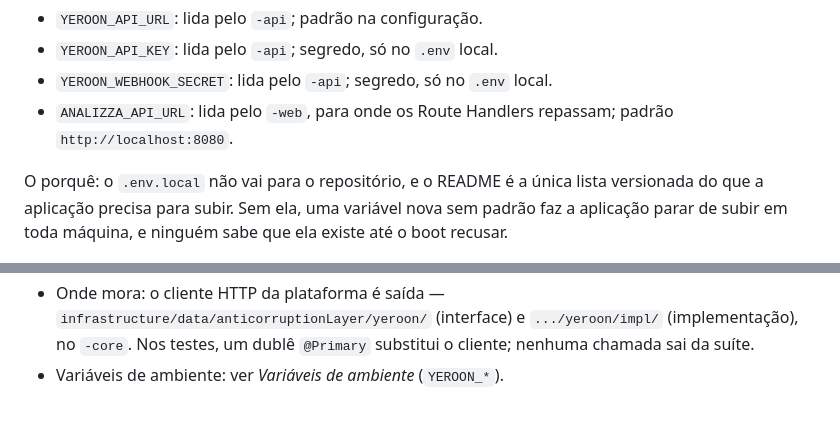
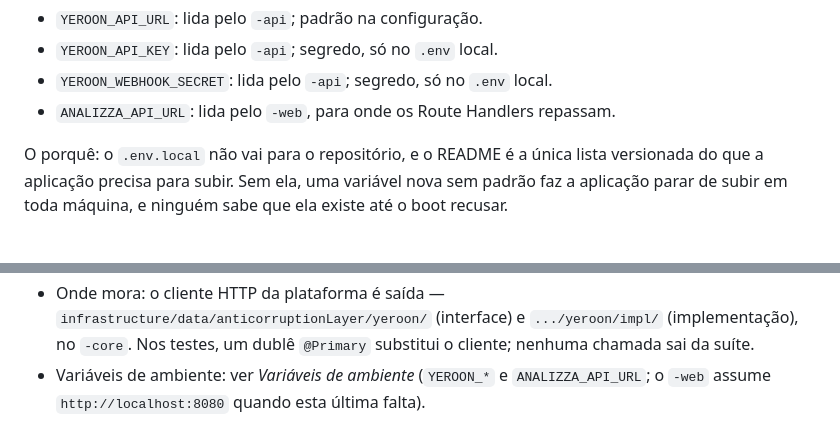
Before and after one commit to diegolirio/analizza-tube, a Markdown page: docs/superpowers/INSTRUCTIONS.md, 2 parts joined by grey strips. GitHub-like rendering.

```diff
--- a/docs/superpowers/INSTRUCTIONS.md
+++ b/docs/superpowers/INSTRUCTIONS.md
@@ -447,8 +447,7 @@ Variáveis da integração com a yeroon play (README, sem valor):
 - `YEROON_API_URL`: lida pelo `-api`; padrão na configuração.
 - `YEROON_API_KEY`: lida pelo `-api`; segredo, só no `.env` local.
 - `YEROON_WEBHOOK_SECRET`: lida pelo `-api`; segredo, só no `.env` local.
-- `ANALIZZA_API_URL`: lida pelo `-web`, para onde os Route Handlers repassam;
-  padrão `http://localhost:8080`.
+- `ANALIZZA_API_URL`: lida pelo `-web`, para onde os Route Handlers repassam.
 
 O porquê: o `.env.local` não vai para o repositório, e o README é a única
 lista versionada do que a aplicação precisa para subir. Sem ela, uma variável
@@ -534,4 +533,4 @@ implementar; o resumo abaixo não o substitui.
   `infrastructure/data/anticorruptionLayer/yeroon/` (interface) e
   `.../yeroon/impl/` (implementação), no `-core`. Nos testes, um dublê
   `@Primary` substitui o cliente; nenhuma chamada sai da suíte.
-- Variáveis de ambiente: ver *Variáveis de ambiente* (`YEROON_*`).
+- Variáveis de ambiente: ver *Variáveis de ambiente* (`YEROON_*` e `ANALIZZA_API_URL`; o `-web` assume `http://localhost:8080` quando esta última falta).
```
Also changed, not shown: docs/checkpoints/yeroon-play-plugado.md (+1 -1 lines).
